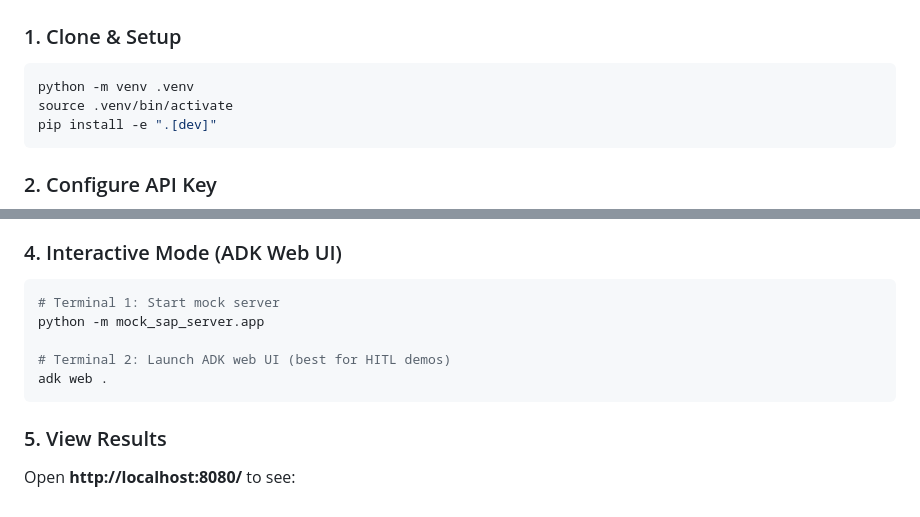
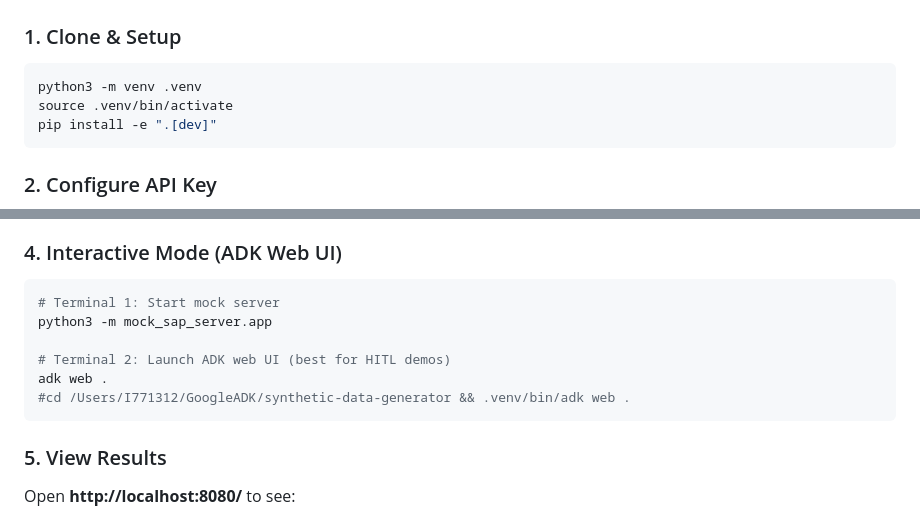
Before and after one commit to taruasnigdha/synthetic-data-generator, a Markdown page: README.md, 2 parts joined by grey strips. Drawn GitHub-style.

````diff
--- a/README.md
+++ b/README.md
@@ -64,7 +64,7 @@ graph TB
 ### 1. Clone & Setup
 
 ```bash
-python -m venv .venv
+python3 -m venv .venv
 source .venv/bin/activate
 pip install -e ".[dev]"
 ```
@@ -90,10 +90,11 @@ python run.py
 
 ```bash
 # Terminal 1: Start mock server
-python -m mock_sap_server.app
+python3 -m mock_sap_server.app
 
 # Terminal 2: Launch ADK web UI (best for HITL demos)
 adk web .
+#cd /Users/I771312/GoogleADK/synthetic-data-generator && .venv/bin/adk web .
 ```
 
 ### 5. View Results
````
